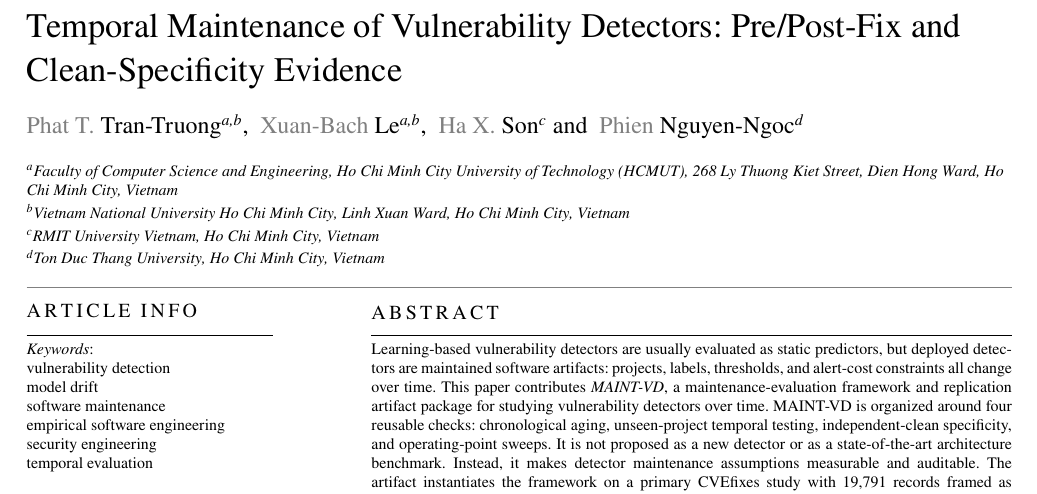
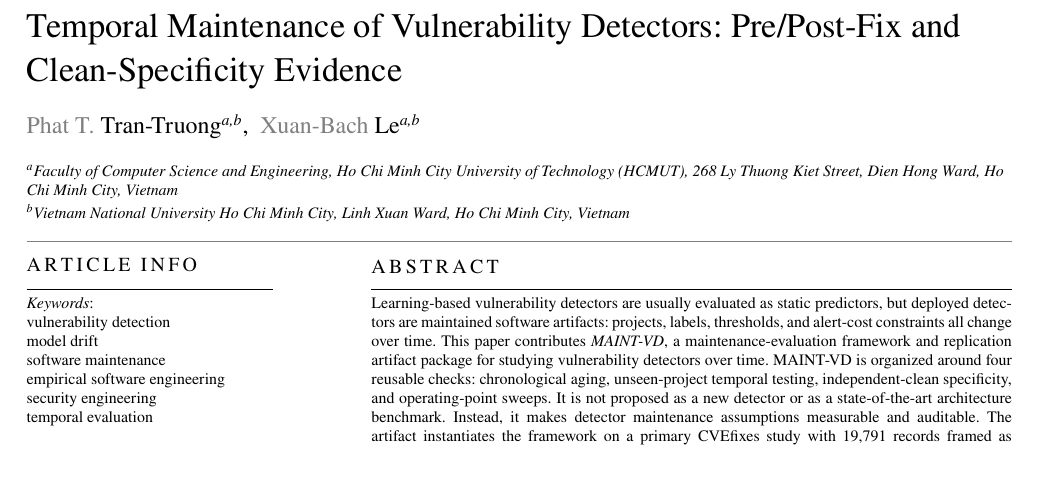
Before and after one commit to LeoTTTPhat/MAINT-VD, a LaTeX paper (paper/ist_submission_detector_aging.tex): part of page 1 of 17, cut so that both start at the same text. Compiled offline with pdfLaTeX.

Commit message:
Comment out two manuscript authors

```diff
--- a/paper/ist_submission_detector_aging.tex
+++ b/paper/ist_submission_detector_aging.tex
@@ -31,19 +31,19 @@ Writing - original draft, Writing - review and editing, Visualization}
 \author[1,2]{Xuan-Bach Le}
 \credit{Methodology, Validation, Writing - review and editing}
 
-\author[3]{Ha X. Son}
-\credit{Validation, Writing - review and editing}
-
-\author[4]{Phien Nguyen-Ngoc}
-\credit{Validation, Writing - review and editing}
+%\author[3]{Ha X. Son}
+%\credit{Validation, Writing - review and editing}
+
+%\author[4]{Phien Nguyen-Ngoc}
+%\credit{Validation, Writing - review and editing}
 
 \address[1]{Faculty of Computer Science and Engineering, Ho Chi Minh City
 University of Technology (HCMUT), 268 Ly Thuong Kiet Street, Dien Hong Ward, Ho
 Chi Minh City, Vietnam}
 \address[2]{Vietnam National University Ho Chi Minh City, Linh Xuan Ward, Ho
 Chi Minh City, Vietnam}
-\address[3]{RMIT University Vietnam, Ho Chi Minh City, Vietnam}
-\address[4]{Ton Duc Thang University, Ho Chi Minh City, Vietnam}
+%\address[3]{RMIT University Vietnam, Ho Chi Minh City, Vietnam}
+%\address[4]{Ton Duc Thang University, Ho Chi Minh City, Vietnam}
 
 \begin{abstract}
 Learning-based vulnerability detectors are usually evaluated as static
```
Also changed, not shown: artifact_manifest.tsv (+1 -1 lines), paper/ist_submission_detector_aging.pdf.
